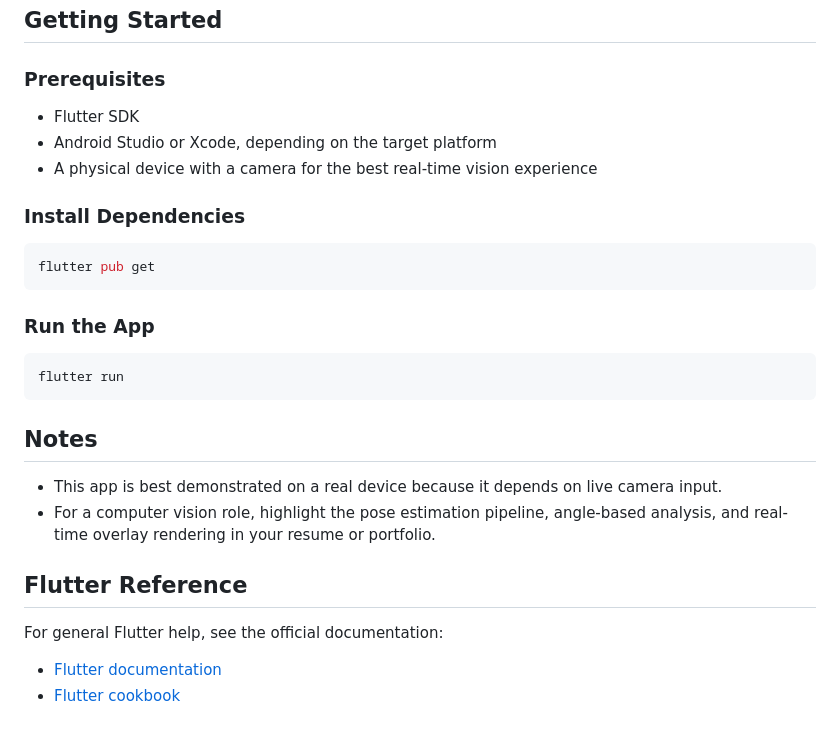
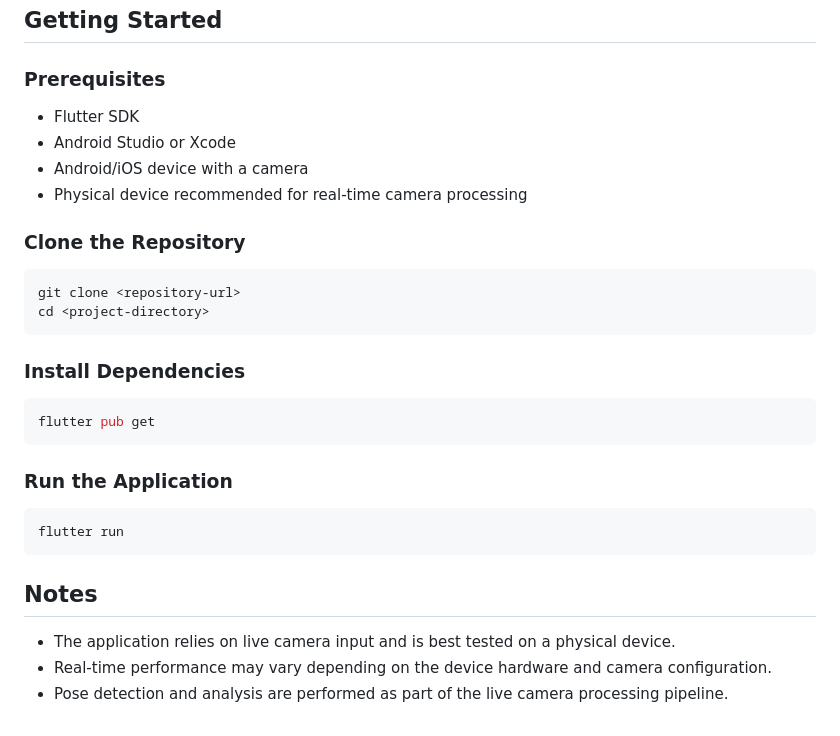
Before and after one commit to qusaii21/sih-posture-rep-count, a Markdown page: README.md, the part around one of its changes. Rendered like a GitHub page.

````diff
--- a/README.md
+++ b/README.md
@@ -77,9 +155,17 @@ The posture engine currently supports rule-based analysis for exercises such as:
 
 ### Prerequisites
 
-- Flutter SDK
-- Android Studio or Xcode, depending on the target platform
-- A physical device with a camera for the best real-time vision experience
+* Flutter SDK
+* Android Studio or Xcode
+* Android/iOS device with a camera
+* Physical device recommended for real-time camera processing
+
+### Clone the Repository
+
+```bash
+git clone <repository-url>
+cd <project-directory>
+```
 
 ### Install Dependencies
 
@@ -87,7 +173,7 @@ The posture engine currently supports rule-based analysis for exercises such as:
 flutter pub get
 ```
 
-### Run the App
+### Run the Application
 
 ```bash
 flutter run
@@ -95,12 +181,6 @@ flutter run
 
 ## Notes
 
-- This app is best demonstrated on a real device because it depends on live camera input.
-- For a computer vision role, highlight the pose estimation pipeline, angle-based analysis, and real-time overlay rendering in your resume or portfolio.
-
-## Flutter Reference
-
-For general Flutter help, see the official documentation:
-
-- [Flutter documentation](https://docs.flutter.dev/)
-- [Flutter cookbook](https://docs.flutter.dev/cookbook)
+* The application relies on live camera input and is best tested on a physical device.
+* Real-time performance may vary depending on the device hardware and camera configuration.
+* Pose detection and analysis are performed as part of the live camera processing pipeline.
````
Also changed, not shown: other parts of README.md (+133 -55 lines).
